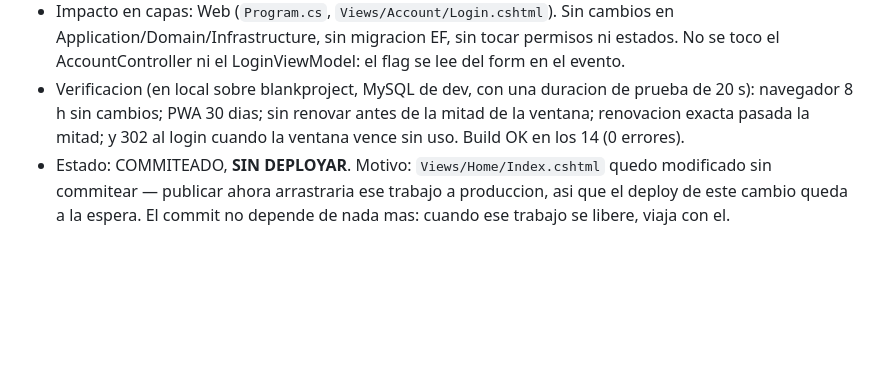
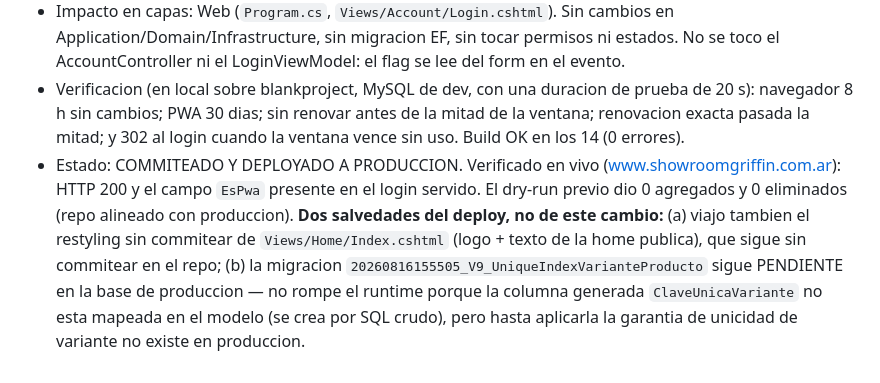
Before and after one commit to Bourdin21/Agentes-IA, a Markdown page: docs/ShowroomGriffin/trazabilidad.md, the part around the change. Drawn GitHub-style; blank space fills up the shorter version.

```diff
--- a/docs/ShowroomGriffin/trazabilidad.md
+++ b/docs/ShowroomGriffin/trazabilidad.md
@@ -609,4 +609,4 @@ Primera feature de este proyecto en correr el flujo completo end-to-end en vez d
 - Lo que no es obvio (quedo en `PAT-070` y en la instruction `23-web`): la renovacion mueve `IssuedUtc` junto con `ExpiresUtc`, porque el handler de cookies no copia el vencimiento que se le deja — recalcula la vida como la diferencia entre ambos y la suma a ahora (medido con una duracion de prueba de 20 s: renovaba a 36 s). Y `OnValidatePrincipal` se chainea, no se reemplaza: ahi vive el `SecurityStampValidator` que revoca la sesion al cambiar la password o bloquear al usuario.
 - Impacto en capas: Web (`Program.cs`, `Views/Account/Login.cshtml`). Sin cambios en Application/Domain/Infrastructure, sin migracion EF, sin tocar permisos ni estados. No se toco el AccountController ni el LoginViewModel: el flag se lee del form en el evento.
 - Verificacion (en local sobre blankproject, MySQL de dev, con una duracion de prueba de 20 s): navegador 8 h sin cambios; PWA 30 dias; sin renovar antes de la mitad de la ventana; renovacion exacta pasada la mitad; y 302 al login cuando la ventana vence sin uso. Build OK en los 14 (0 errores).
-- Estado: COMMITEADO, **SIN DEPLOYAR**. Motivo: `Views/Home/Index.cshtml` quedo modificado sin commitear — publicar ahora arrastraria ese trabajo a produccion, asi que el deploy de este cambio queda a la espera. El commit no depende de nada mas: cuando ese trabajo se libere, viaja con el.
+- Estado: COMMITEADO Y DEPLOYADO A PRODUCCION. Verificado en vivo (www.showroomgriffin.com.ar): HTTP 200 y el campo `EsPwa` presente en el login servido. El dry-run previo dio 0 agregados y 0 eliminados (repo alineado con produccion). **Dos salvedades del deploy, no de este cambio:** (a) viajo tambien el restyling sin commitear de `Views/Home/Index.cshtml` (logo + texto de la home publica), que sigue sin commitear en el repo; (b) la migracion `20260816155505_V9_UniqueIndexVarianteProducto` sigue PENDIENTE en la base de produccion — no rompe el runtime porque la columna generada `ClaveUnicaVariante` no esta mapeada en el modelo (se crea por SQL crudo), pero hasta aplicarla la garantia de unicidad de variante no existe en produccion.
```
Also changed, not shown: docs/vinosefue/trazabilidad.md (+1 -1 lines), docs/virtualwallet/trazabilidad.md (+1 -1 lines).
